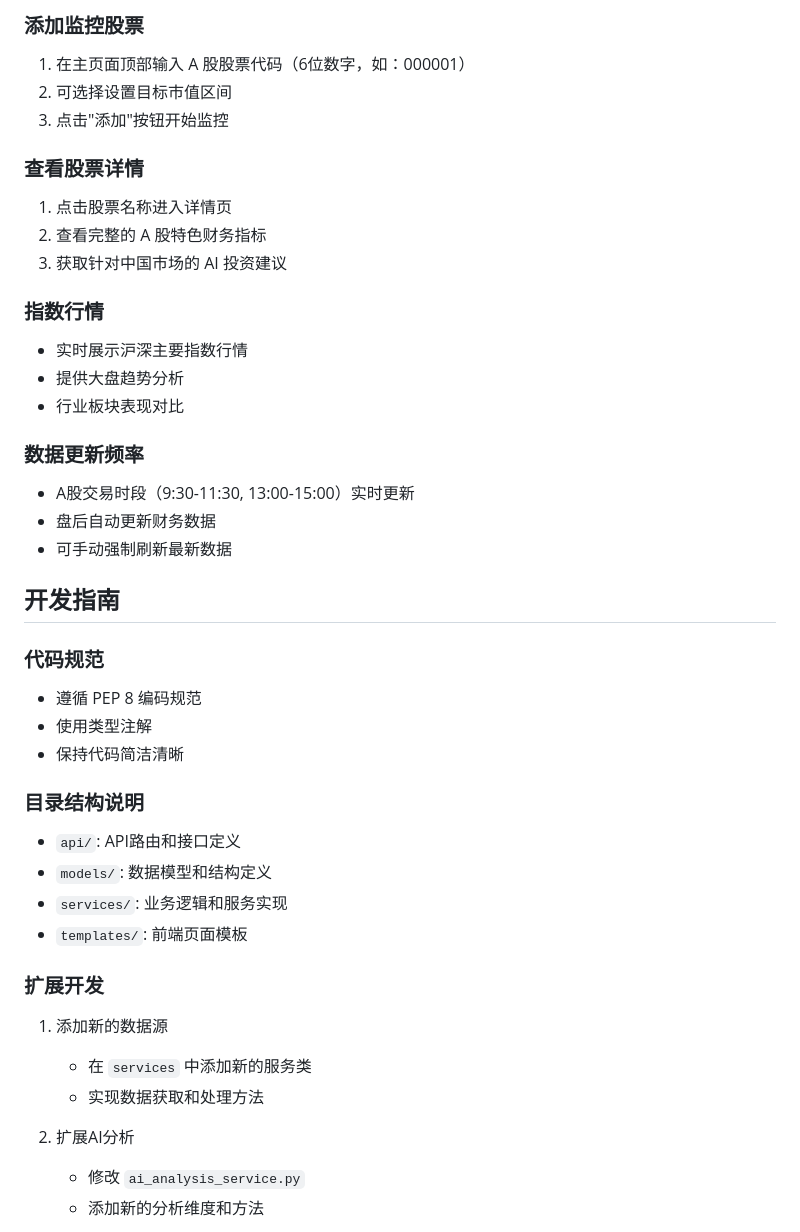
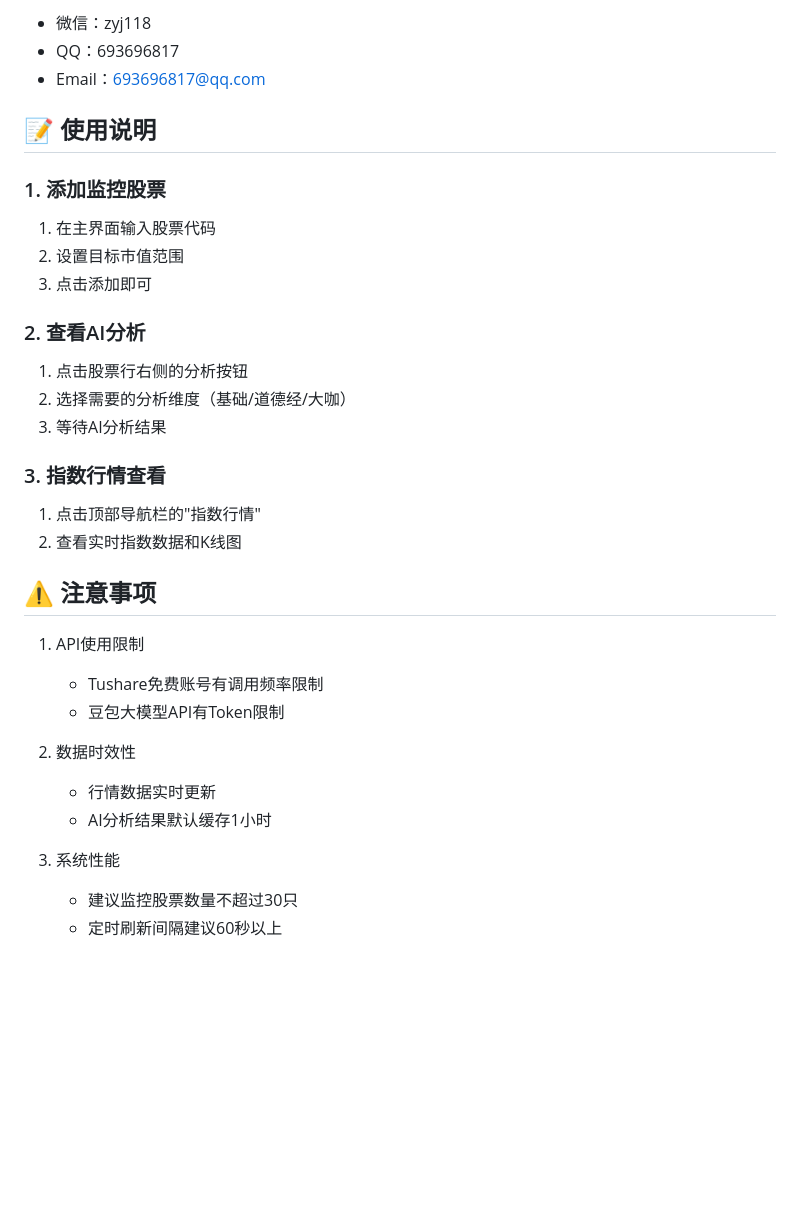
Before and after one commit to 693696817/stock-monitor, a Markdown page: README.md, the part around the change printed below. GitHub-like rendering; blank space fills up the shorter version.

```diff
--- a/README.md
+++ b/README.md
@@ -126,43 +112,35 @@ python run.py
 
-### 添加监控股票
-1. 在主页面顶部输入 A 股股票代码（6位数字，如：000001）
-2. 可选择设置目标市值区间
-3. 点击"添加"按钮开始监控
+- 微信：zyj118
+- QQ：693696817
+- Email：693696817@qq.com
 
-### 查看股票详情
-1. 点击股票名称进入详情页
-2. 查看完整的 A 股特色财务指标
-3. 获取针对中国市场的 AI 投资建议
+## 📝 使用说明
 
-### 指数行情
-- 实时展示沪深主要指数行情
-- 提供大盘趋势分析
-- 行业板块表现对比
+### 1. 添加监控股票
+1. 在主界面输入股票代码
+2. 设置目标市值范围
+3. 点击添加即可
 
-### 数据更新频率
-- A股交易时段（9:30-11:30, 13:00-15:00）实时更新
-- 盘后自动更新财务数据
-- 可手动强制刷新最新数据
+### 2. 查看AI分析
+1. 点击股票行右侧的分析按钮
+2. 选择需要的分析维度（基础/道德经/大咖）
+3. 等待AI分析结果
 
-## 开发指南
+### 3. 指数行情查看
+1. 点击顶部导航栏的"指数行情"
+2. 查看实时指数数据和K线图
 
-### 代码规范
-- 遵循 PEP 8 编码规范
-- 使用类型注解
-- 保持代码简洁清晰
+## ⚠️ 注意事项
 
-### 目录结构说明
-- `api/`: API路由和接口定义
-- `models/`: 数据模型和结构定义
-- `services/`: 业务逻辑和服务实现
-- `templates/`: 前端页面模板
+1. API使用限制
+   - Tushare免费账号有调用频率限制
+   - 豆包大模型API有Token限制
 
-### 扩展开发
-1. 添加新的数据源
-   - 在 `services` 中添加新的服务类
-   - 实现数据获取和处理方法
+2. 数据时效性
+   - 行情数据实时更新
+   - AI分析结果默认缓存1小时
 
-2. 扩展AI分析
-   - 修改 `ai_analysis_service.py`
-   - 添加新的分析维度和方法
+3. 系统性能
+   - 建议监控股票数量不超过30只
+   - 定时刷新间隔建议60秒以上
 
```
Also changed, not shown: other parts of README.md (+92 -164 lines), docs/images/main.png (added), 14 other files.
